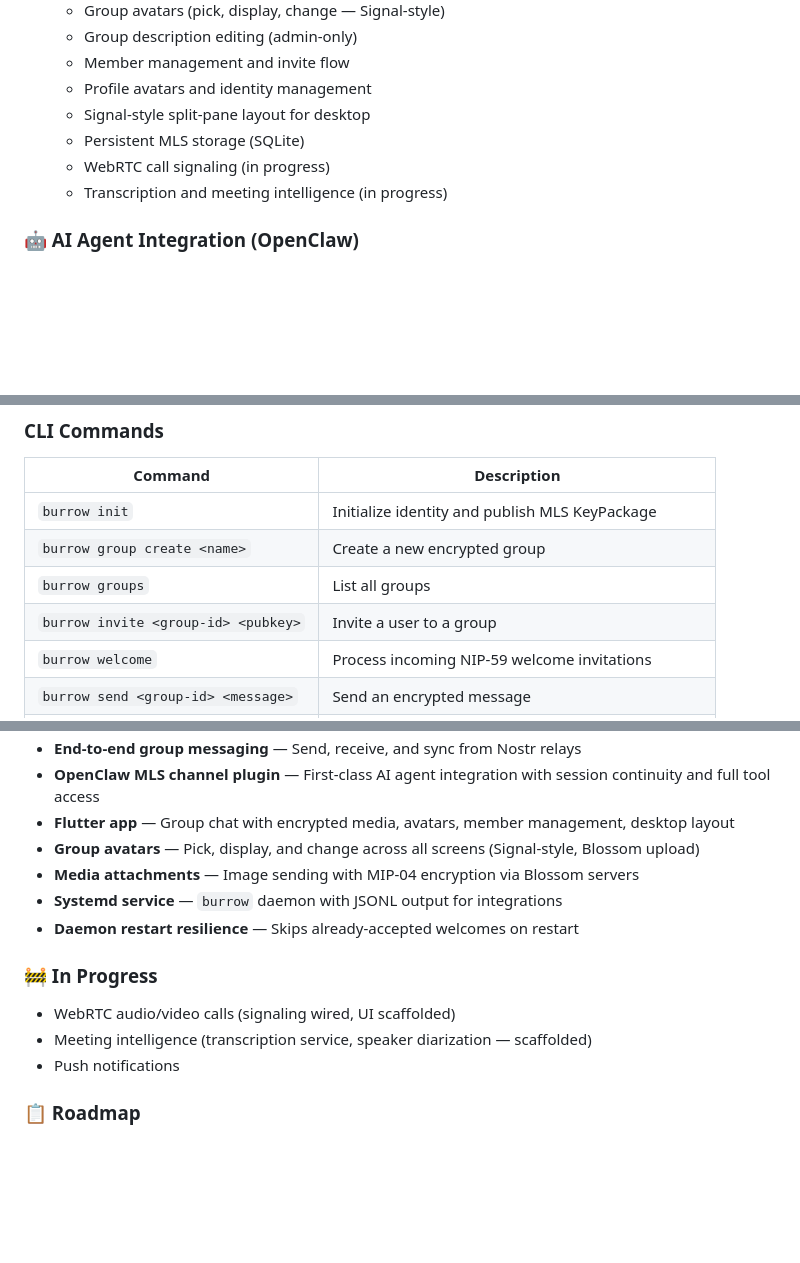
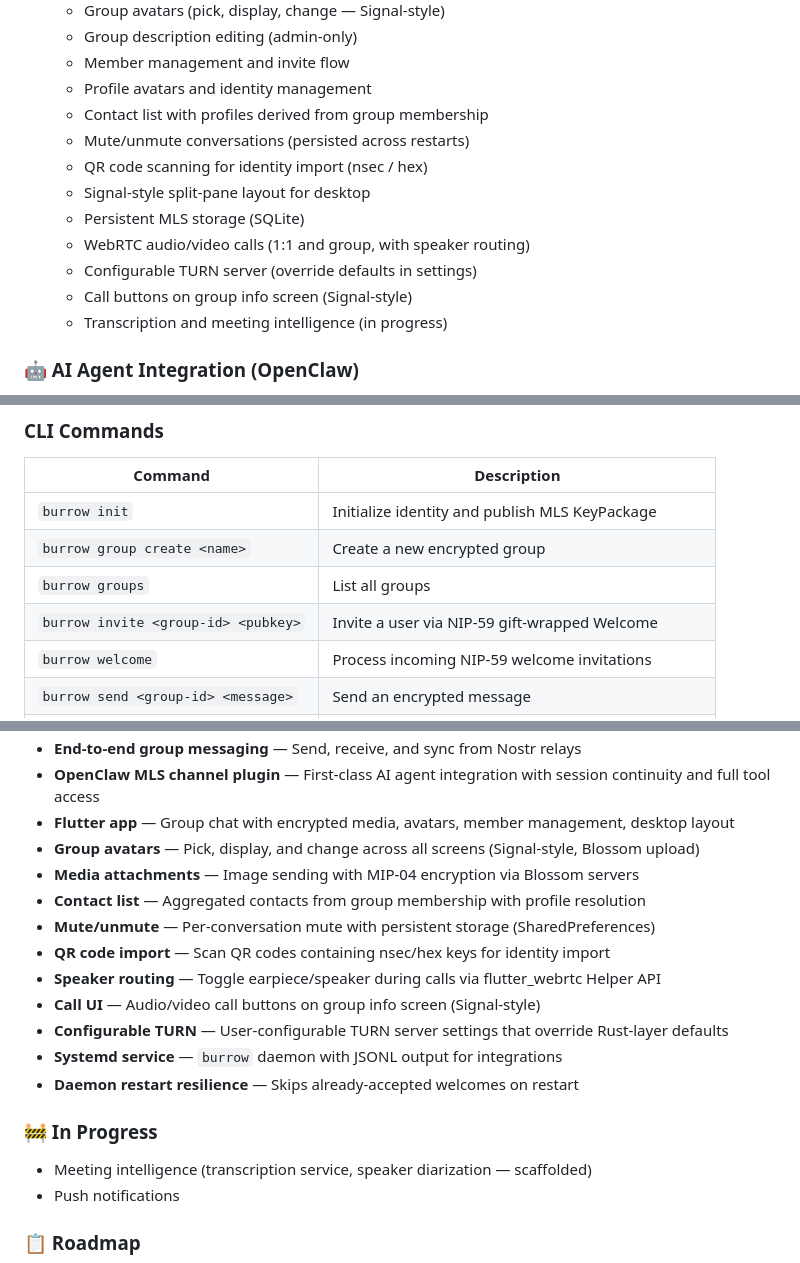
Before and after one commit to CentauriAgent/burrow, a Markdown page: README.md, 3 parts joined by grey strips. Drawn GitHub-style; blank space fills up the shorter version.

```diff
--- a/README.md
+++ b/README.md
@@ -56,9 +56,14 @@ A cross-platform mobile and desktop app with a Rust cryptography engine.
   - Group description editing (admin-only)
   - Member management and invite flow
   - Profile avatars and identity management
+  - Contact list with profiles derived from group membership
+  - Mute/unmute conversations (persisted across restarts)
+  - QR code scanning for identity import (nsec / hex)
   - Signal-style split-pane layout for desktop
   - Persistent MLS storage (SQLite)
-  - WebRTC call signaling (in progress)
+  - WebRTC audio/video calls (1:1 and group, with speaker routing)
+  - Configurable TURN server (override defaults in settings)
+  - Call buttons on group info screen (Signal-style)
   - Transcription and meeting intelligence (in progress)
 
 ### 🤖 AI Agent Integration (OpenClaw)
@@ -132,7 +137,7 @@ burrow acl audit --days 7
 | `burrow init` | Initialize identity and publish MLS KeyPackage |
 | `burrow group create <name>` | Create a new encrypted group |
 | `burrow groups` | List all groups |
-| `burrow invite <group-id> <pubkey>` | Invite a user to a group |
+| `burrow invite <group-id> <pubkey>` | Invite a user via NIP-59 gift-wrapped Welcome |
 | `burrow welcome` | Process incoming NIP-59 welcome invitations |
 | `burrow send <group-id> <message>` | Send an encrypted message |
 | `burrow read <group-id>` | Read stored messages |
@@ -266,12 +271,17 @@ For the full technical deep-dive, see [ARCHITECTURE.md](ARCHITECTURE.md).
 - **Flutter app** — Group chat with encrypted media, avatars, member management, desktop layout
 - **Group avatars** — Pick, display, and change across all screens (Signal-style, Blossom upload)
 - **Media attachments** — Image sending with MIP-04 encryption via Blossom servers
+- **Contact list** — Aggregated contacts from group membership with profile resolution
+- **Mute/unmute** — Per-conversation mute with persistent storage (SharedPreferences)
+- **QR code import** — Scan QR codes containing nsec/hex keys for identity import
+- **Speaker routing** — Toggle earpiece/speaker during calls via flutter_webrtc Helper API
+- **Call UI** — Audio/video call buttons on group info screen (Signal-style)
+- **Configurable TURN** — User-configurable TURN server settings that override Rust-layer defaults
 - **Systemd service** — `burrow` daemon with JSONL output for integrations
 - **Daemon restart resilience** — Skips already-accepted welcomes on restart
 
 ### 🚧 In Progress
 
-- WebRTC audio/video calls (signaling wired, UI scaffolded)
 - Meeting intelligence (transcription service, speaker diarization — scaffolded)
 - Push notifications
 
```
Also changed, not shown: other parts of README.md (+1 -1 lines), ARCHITECTURE.md (+14 -1 lines), ROADMAP.md (+8 -2 lines).
